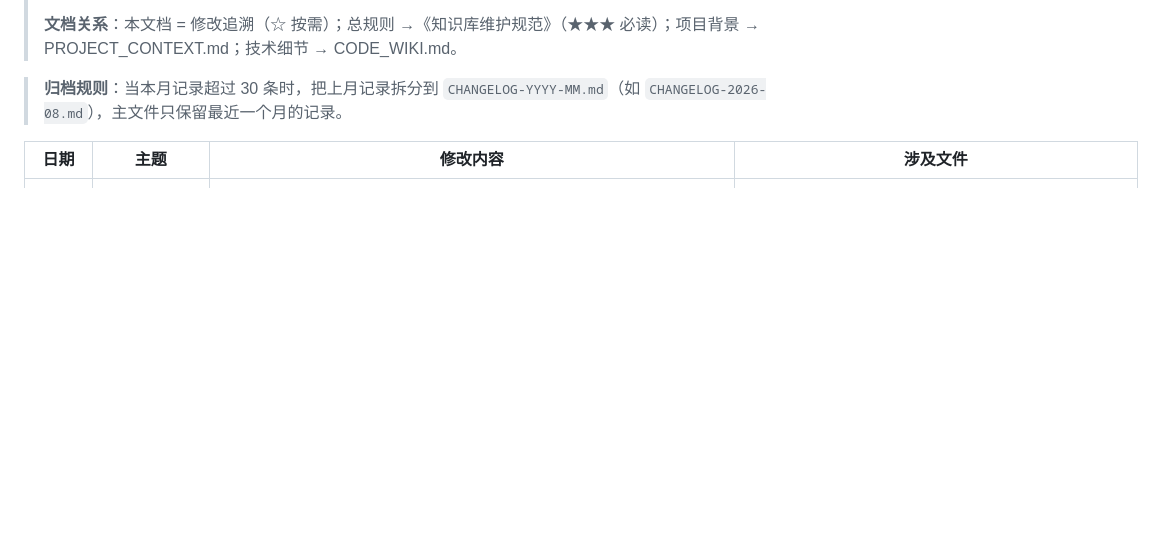
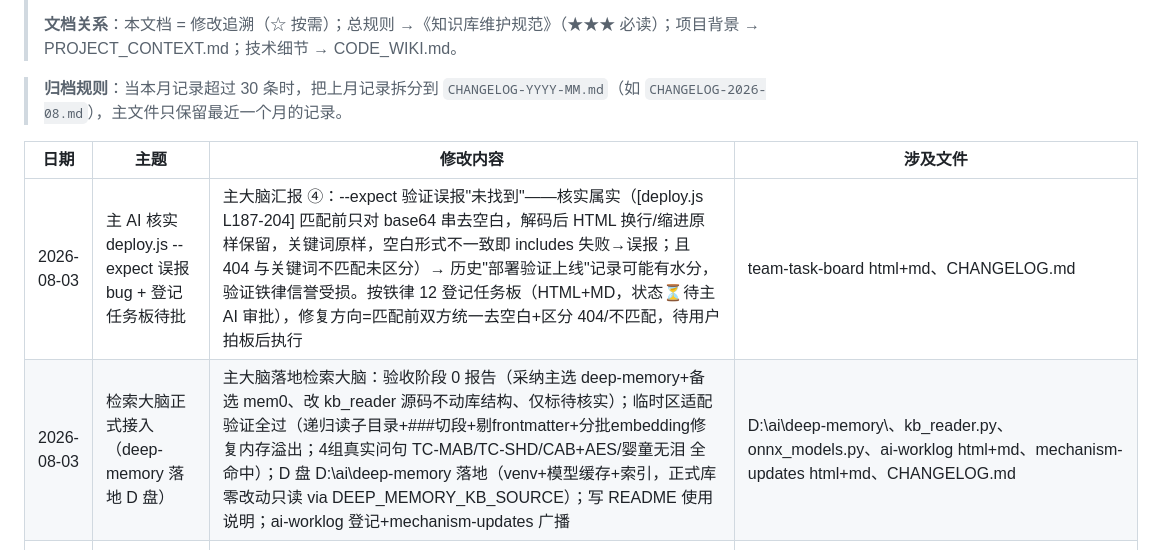
Before and after one commit to shenlang1111/notes, a Markdown page: CHANGELOG.md, the part around the change. Rendered like a GitHub page; blank space fills up the shorter version.

Commit message:
deploy: update CHANGELOG.md

```diff
--- a/CHANGELOG.md
+++ b/CHANGELOG.md
@@ -8,6 +8,8 @@
 
 | 日期 | 主题 | 修改内容 | 涉及文件 |
 |---|---|---|---|
+| 2026-08-03 | 主 AI 核实 deploy.js --expect 误报 bug + 登记任务板待批 | 主大脑汇报 ④：--expect 验证误报"未找到"——核实属实（[deploy.js L187-204] 匹配前只对 base64 串去空白，解码后 HTML 换行/缩进原样保留，关键词原样，空白形式不一致即 includes 失败→误报；且 404 与关键词不匹配未区分）→ 历史"部署验证上线"记录可能有水分，验证铁律信誉受损。按铁律 12 登记任务板（HTML+MD，状态⏳待主 AI 审批），修复方向=匹配前双方统一去空白+区分 404/不匹配，待用户拍板后执行 | team-task-board html+md、CHANGELOG.md |
+| 2026-08-03 | 检索大脑正式接入（deep-memory 落地 D 盘） | 主大脑落地检索大脑：验收阶段 0 报告（采纳主选 deep-memory+备选 mem0、改 kb_reader 源码不动库结构、仅标待核实）；临时区适配验证全过（递归读子目录+###切段+剔frontmatter+分批embedding修复内存溢出；4组真实问句 TC-MAB/TC-SHD/CAB+AES/婴童无泪 全命中）；D 盘 D:\ai\deep-memory 落地（venv+模型缓存+索引，正式库零改动只读 via DEEP_MEMORY_KB_SOURCE）；写 README 使用说明；ai-worklog 登记+mechanism-updates 广播 | D:\ai\deep-memory\、kb_reader.py、onnx_models.py、ai-worklog html+md、mechanism-updates html+md、CHANGELOG.md |
 | 2026-08-03 | 主 AI 审批 tools/ 检索接入脚本（A 方案） | 主大脑按铁律 12 报批"在 tools/ 建检索接入脚本"（deep-memory 接入），主 AI 审查技术验证报告后给意见、用户拍板 A：✅ 批 tools/ 建脚本（只读转换/索引）；❌ 不动库结构（deep-memory 平铺方案被否），采用备选方案（改 kb_reader.py 支持递归子目录）；审批结果登记任务板（HTML+MD） | team-task-board html+md、CHANGELOG.md |
 | 2026-08-03 | 主 AI 全面更新过时内容（AI 协作页 + 铁律状态） | 用户指出"AI 协作与日志"页过时，主 AI 全量更新：①铁律状态同步（规范已是 v3.3/10 条铁律，PROJECT_CONTEXT L52、主 AI 交接 v3.3 版、agent-brain-v3 的引用同步）②智能体设计存档（HTML+MD）：状态改[已存档→大脑蓝图]、加 08-03 大脑方向块、DeepSeek 决策标已推翻（MD 同步 HTML 删除线）、团队名单补大脑体系 ③健康度盘点（HTML+MD）：补第三次盘点+全面修复记录（3 大页拆分、命名冲突修复、硬伤全修）④思考收件箱（HTML+MD）：智能体存档状态[讨论中→已归档]、补 08-03 大脑方向+铁律更新条目 ⑤交流经验页（HTML+MD）：第九节加后续进展注、DeepSeek 选型标推翻 ⑥4 页 MD updated 字段 + registry.json 索引日期同步 08-03 | PROJECT_CONTEXT.md、.claude/handoffs/2026-08-03-comprehensive-handover.md、2026-08-03-agent-brain-v3.md、inbox-20260802-agent-design html+md、kb-health-checklist html+md、inbox html+md、session-20260801 html+md、registry.json、CHANGELOG.md |
 | 2026-08-03 | AI 大脑技术验证报告入库+部署 | 技术验证员按主 AI 新版提示词（报告=正式内容页）：《AI 大脑技术验证报告》双格式（HTML+MD）入库思考收件箱，deploy.js 部署上线（pages 33→34，--expect 验证通过）；报告结论=主选 deep-memory、备选 mem0、否掉 BYO/RAGFlow/Dify（本机跑不了）、nmem/agent-knowledge 边缘备选；5 方案验证 + 5 独立审计复核全过。registry/nav 登记待主大脑整理报审（验证员已出建议清单） | knowledge-base/domains/思考收件箱/brain-tech-verification.html、markdown/思考收件箱/brain-tech-verification.md、knowledge-base/mobile.html、ai-worklog.md、CHANGELOG.md |
```
